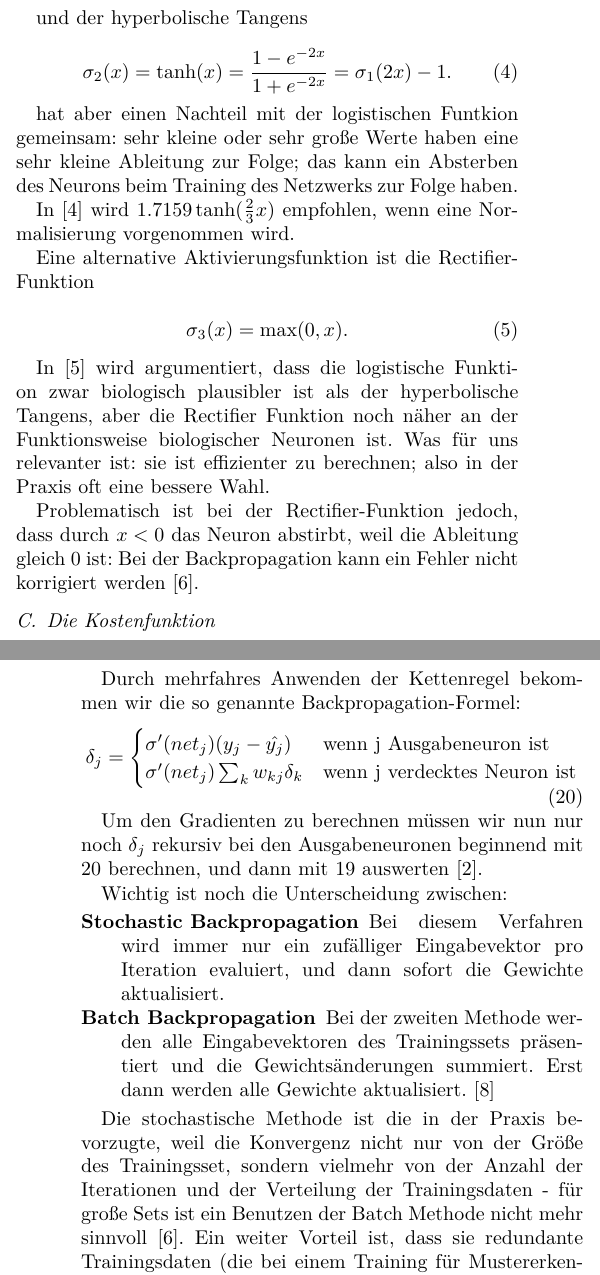
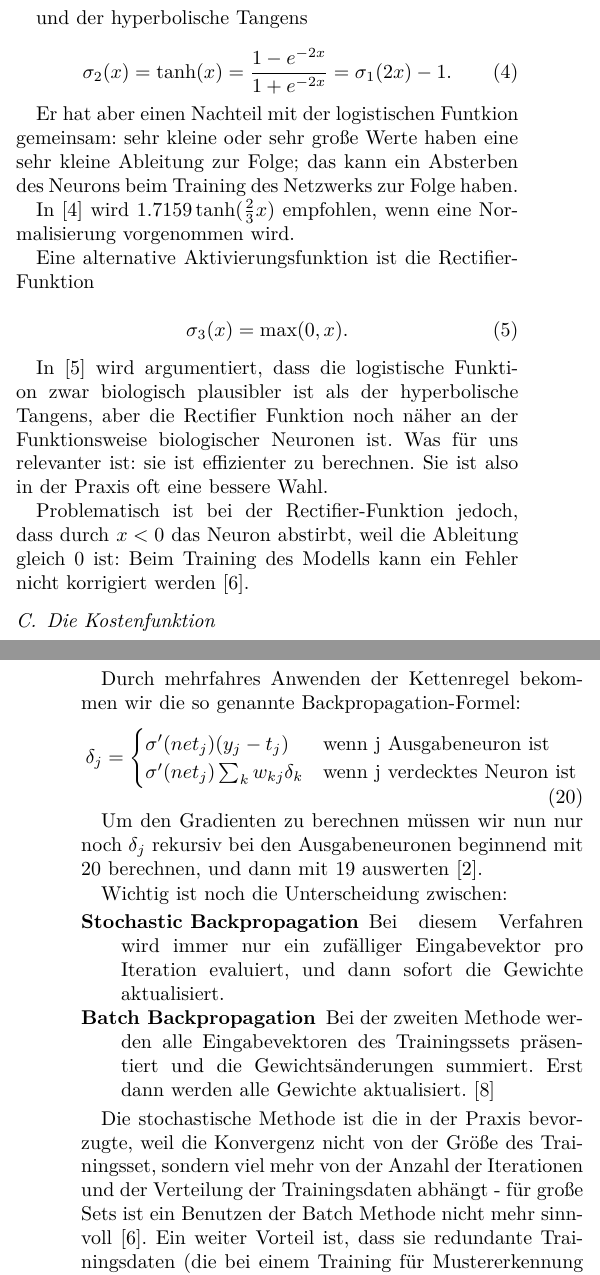
Before and after one commit to krenzland/ProSeminararbeit-Neuronale-Netze, a LaTeX paper (NeuralNetworks.tex, which reads section2.tex): two parts of the columns of pages 2 and 4 of 6, joined at a grey line, cut so that both start at the same text. Compiled offline with XeLaTeX.

Commit message:
Backpropagation Formel aktualisiert. Index für Schicht fehlt noch.

```diff
--- a/section2.tex
+++ b/section2.tex
@@ -38,7 +38,7 @@ und der hyperbolische Tangens
 \sigma_1(2x) -1.
 \end{equation}
 
-hat aber einen Nachteil mit der logistischen Funtkion gemeinsam: sehr kleine oder sehr große Werte haben eine sehr kleine Ableitung zur Folge; das kann ein Absterben des Neurons beim Training des Netzwerks zur Folge haben.
+Er hat aber einen Nachteil mit der logistischen Funtkion gemeinsam: sehr kleine oder sehr große Werte haben eine sehr kleine Ableitung zur Folge; das kann ein Absterben des Neurons beim Training des Netzwerks zur Folge haben.
 
 In \cite{lecunefficient} wird $1.7159 \tanh(\frac{2}{3} x)$ empfohlen, wenn eine Normalisierung vorgenommen wird.
 
@@ -48,14 +48,12 @@ Eine alternative Aktivierungsfunktion ist die Rectifier-Funktion
 \sigma_3(x) = \max(0,x).
 \end{equation}
 
-In \cite{glorot2011deep} wird argumentiert, dass die logistische Funktion zwar biologisch plausibler ist als der hyperbolische Tangens, aber die Rectifier Funktion noch näher an der Funktionsweise biologischer Neuronen ist. Was für uns relevanter ist: sie ist effizienter zu berechnen; also in der Praxis oft eine bessere Wahl.
+In \cite{glorot2011deep} wird argumentiert, dass die logistische Funktion zwar biologisch plausibler ist als der hyperbolische Tangens, aber die Rectifier Funktion noch näher an der Funktionsweise biologischer Neuronen ist. Was für uns relevanter ist: sie ist effizienter zu berechnen. Sie ist also in der Praxis oft eine bessere Wahl.
 
-Problematisch ist bei der Rectifier-Funktion jedoch, dass durch $x < 0$ das Neuron abstirbt, weil die Ableitung gleich 0 ist: Bei der Backpropagation kann ein Fehler nicht korrigiert werden\cite{bengio2012practical}.
-
+Problematisch ist bei der Rectifier-Funktion jedoch, dass durch $x < 0$ das Neuron abstirbt, weil die Ableitung gleich 0 ist: Beim Training des Modells kann ein Fehler nicht korrigiert werden\cite{bengio2012practical}.
 
 \subsection{Die Kostenfunktion}
 Wir benutzen eine Kostenfunktion, die den durchschnittlichen Fehler des ANN-Ergebnis quantifiziert.
-
 
 Die Maximum-Likelihood-Methode wird benutzt, um die Parameter einer Wahrscheinlichkeitsverteilung zu schätzen. Diese können wir auch als Basis für eine Kostenfunktion für Neuronale Netze benutzen.
 
@@ -171,7 +169,7 @@ Durch mehrfahres Anwenden der Kettenregel bekommen wir die so genannte Backpropa
 \begin{equation}
 \label{eq:backpropagation}
 \delta_j =  \begin{cases}
-               \sigma ' (net_j) (y_j - \hat{y_j})          & \text{wenn j Ausgabeneuron ist}\\
+               \sigma ' (net_j) (y_j - t_j)          & \text{wenn j Ausgabeneuron ist}\\
                \sigma ' (net_j) \sum_k w_{kj} \delta_k     & \text{wenn j verdecktes Neuron ist}
            \end{cases}
 \end{equation}
@@ -187,15 +185,14 @@ Wichtig ist noch die Unterscheidung zwischen:
 	Bei der zweiten Methode werden alle Eingabevektoren des Trainingssets präsentiert und die Gewichtsänderungen summiert. Erst dann werden alle Gewichte aktualisiert.\cite{duda2012pattern}
 \end{LaTeXdescription}
 
-Die stochastische Methode ist die in der Praxis bevorzugte, weil die Konvergenz nicht nur von der Größe des Trainingsset, sondern vielmehr von der Anzahl der Iterationen und der Verteilung der Trainingsdaten - für große Sets ist ein Benutzen der Batch Methode nicht mehr sinnvoll \cite{bengio2012practical}.
+Die stochastische Methode ist die in der Praxis bevorzugte, weil die Konvergenz nicht von der Größe des Trainingsset, sondern viel mehr von der Anzahl der Iterationen und der Verteilung der Trainingsdaten abhängt - für große Sets ist ein Benutzen der Batch Methode nicht mehr sinnvoll \cite{bengio2012practical}.
 Ein weiter Vorteil ist, dass sie redundante Trainingsdaten (die bei einem Training für Mustererkennung zwangsläufig auftreten) ausnutzt. Außerdem konveriert sie eventuell zu einem besseren Minimum als die Batch Methode \cite{lecunefficient}.
 Wir werden hier primär die stochastische Methode betrachten, da sie in der Praxis die bessere ist \cite{lecunefficient, bengio2012practical}.
 
 
 \subsection{Die numerische Methode - Gradient Descent und verwandte}
 
-Der Gradient wird oft mit dem Gradientenverfahren, einer Methode um Funktionen zu minimieren, benutzt \cite{bishop1995neural,bengio2012practical}
-.
+Der Gradient wird oft mit dem Gradientenverfahren, einer Methode um Funktionen zu minimieren, benutzt \cite{bishop1995neural,bengio2012practical}.
 
 Das Gradientenverfahren lässt sich als Iterationsvorschrift darstellen:
 \begin{equation}
```
Also changed, not shown: Presentation.tex (+1 -1 lines), section2.tex (7 more changed lines).
